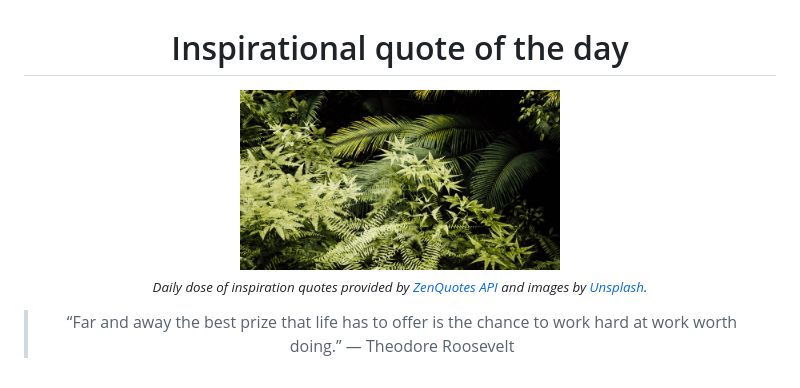
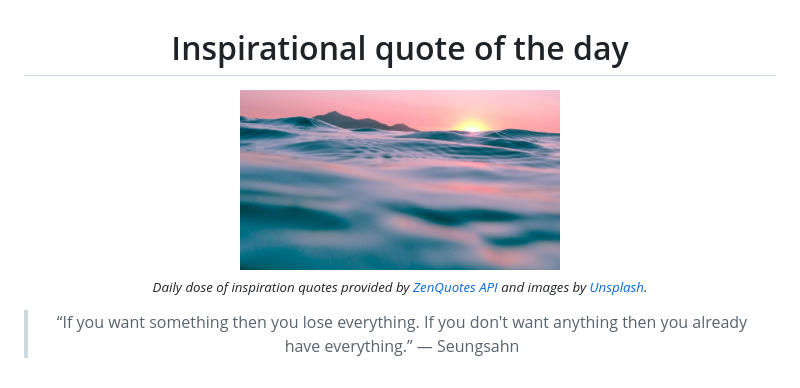
Before and after one commit to MaNemoj01/inspire-me, a Markdown page: README.md, the part around the change. Drawn GitHub-style; pictures changed too: data/photo.jpeg.

```diff
--- a/README.md
+++ b/README.md
@@ -8,6 +8,6 @@
 <sub><i>Daily dose of inspiration quotes provided by [ZenQuotes API](https://zenquotes.io/) and images by [Unsplash](https://unsplash.com/).</i></sub>
 
 
-<blockquote>&ldquo;Far and away the best prize that life has to offer is the chance to work hard at work worth doing.&rdquo; &mdash; <footer>Theodore Roosevelt</footer></blockquote>
+<blockquote>&ldquo;If you want something then you lose everything. If you don't want anything then you already have everything.&rdquo; &mdash; <footer>Seungsahn</footer></blockquote>
 
 </div>
```
Also changed, not shown: 2 other files.
